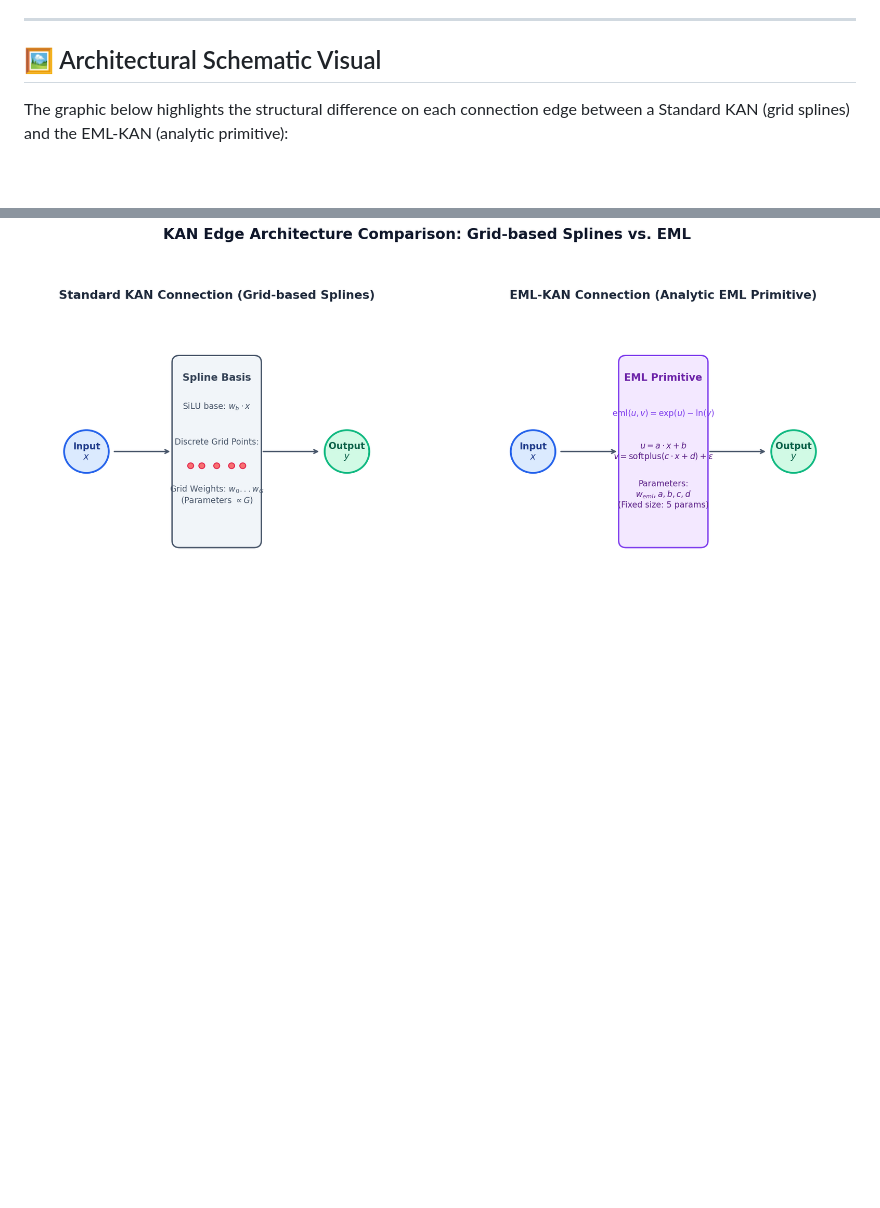
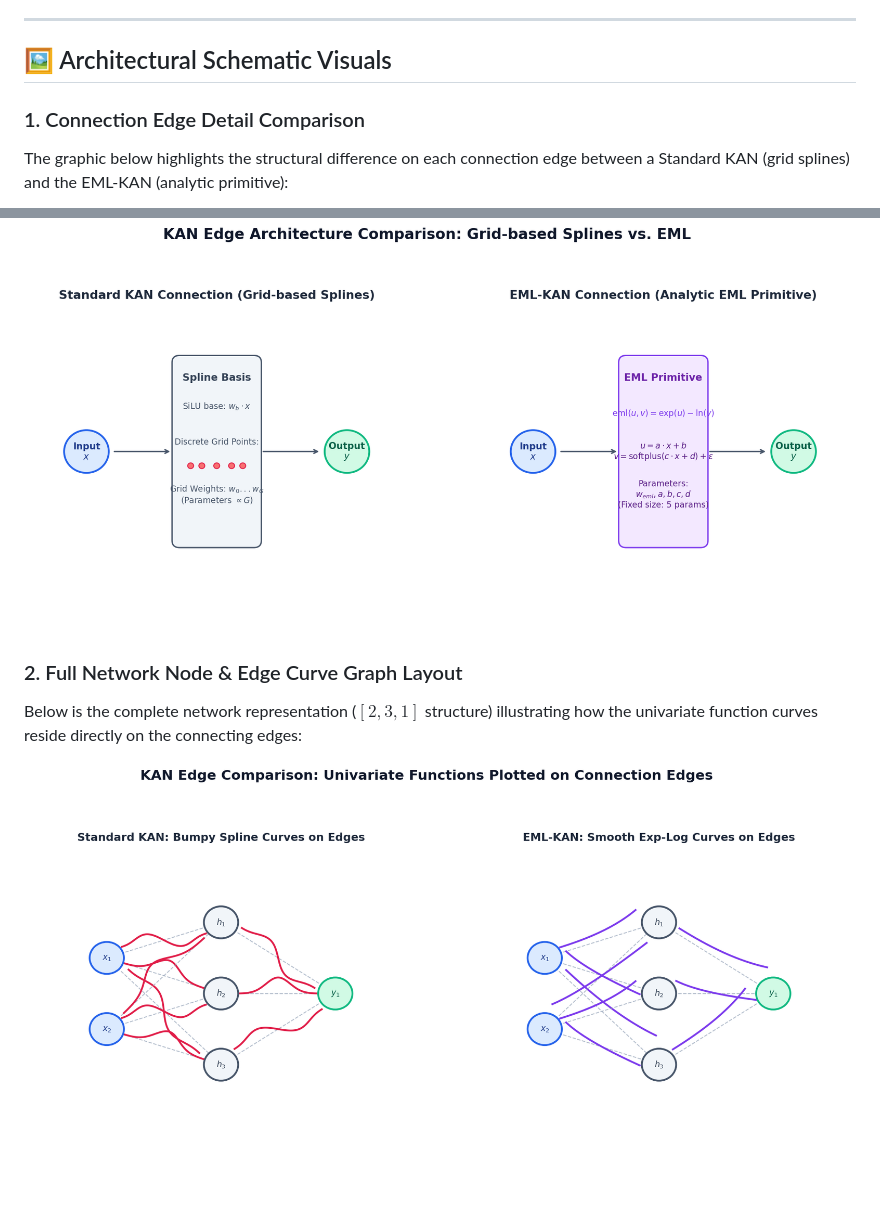
Before and after one commit to krazykarthik2/MHNKAN, a Markdown page: KAN_EML/COMPARISON_AND_METRICS.md, 2 parts joined by grey strips. Rendered like a GitHub page; pictures changed too: KAN_EML/kan_network_edges_comparison.png (added); blank space fills up the shorter version.

Commit message:
Add node and edge curve network graph comparison plot for standard KAN vs. EML-KAN

```diff
--- a/KAN_EML/COMPARISON_AND_METRICS.md
+++ b/KAN_EML/COMPARISON_AND_METRICS.md
@@ -57,8 +57,14 @@ y_{\text{learned}} = \left[ \exp(1.200077 \cdot x_1 - 0.300178) - \ln\left(\text
 
 ---
 
-## 🖼️ Architectural Schematic Visual
+## 🖼️ Architectural Schematic Visuals
 
+### 1. Connection Edge Detail Comparison
 The graphic below highlights the structural difference on each connection edge between a Standard KAN (grid splines) and the EML-KAN (analytic primitive):
 
 ![Architecture Comparison](kan_comparison.png)
+
+### 2. Full Network Node & Edge Curve Graph Layout
+Below is the complete network representation ($[2, 3, 1]$ structure) illustrating how the univariate function curves reside directly on the connecting edges:
+
+![Network Nodes and Curves Comparison](kan_network_edges_comparison.png)
```
Also changed, not shown: 1 other file.
